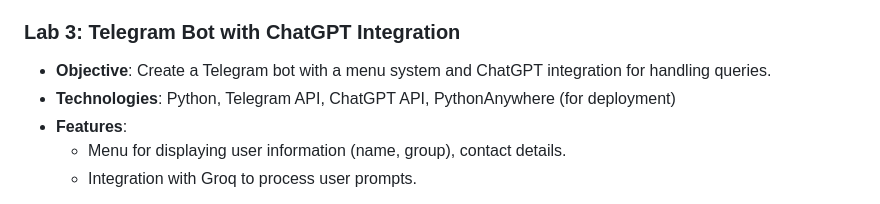
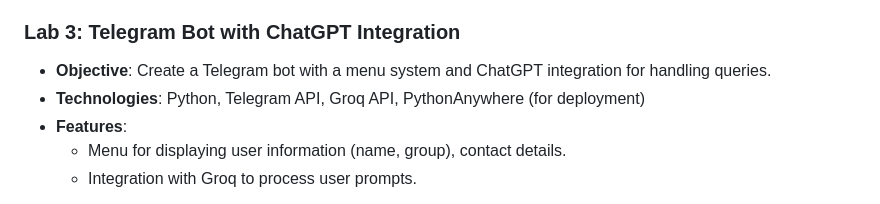
Before and after one commit to katerynamelnykova/web-technologies-labs, a Markdown page: README.md, the part around the change. Rendered like a GitHub page.

Commit message:
Updated README.md (2)

```diff
--- a/README.md
+++ b/README.md
@@ -29,7 +29,7 @@ This repository contains the lab assignments for the **Web Technologies** course
 
 ### Lab 3: Telegram Bot with ChatGPT Integration
 - **Objective**: Create a Telegram bot with a menu system and ChatGPT integration for handling queries.
-- **Technologies**: Python, Telegram API, ChatGPT API, PythonAnywhere (for deployment)
+- **Technologies**: Python, Telegram API, Groq API, PythonAnywhere (for deployment)
 - **Features**:
   - Menu for displaying user information (name, group), contact details.
   - Integration with Groq to process user prompts.
```
